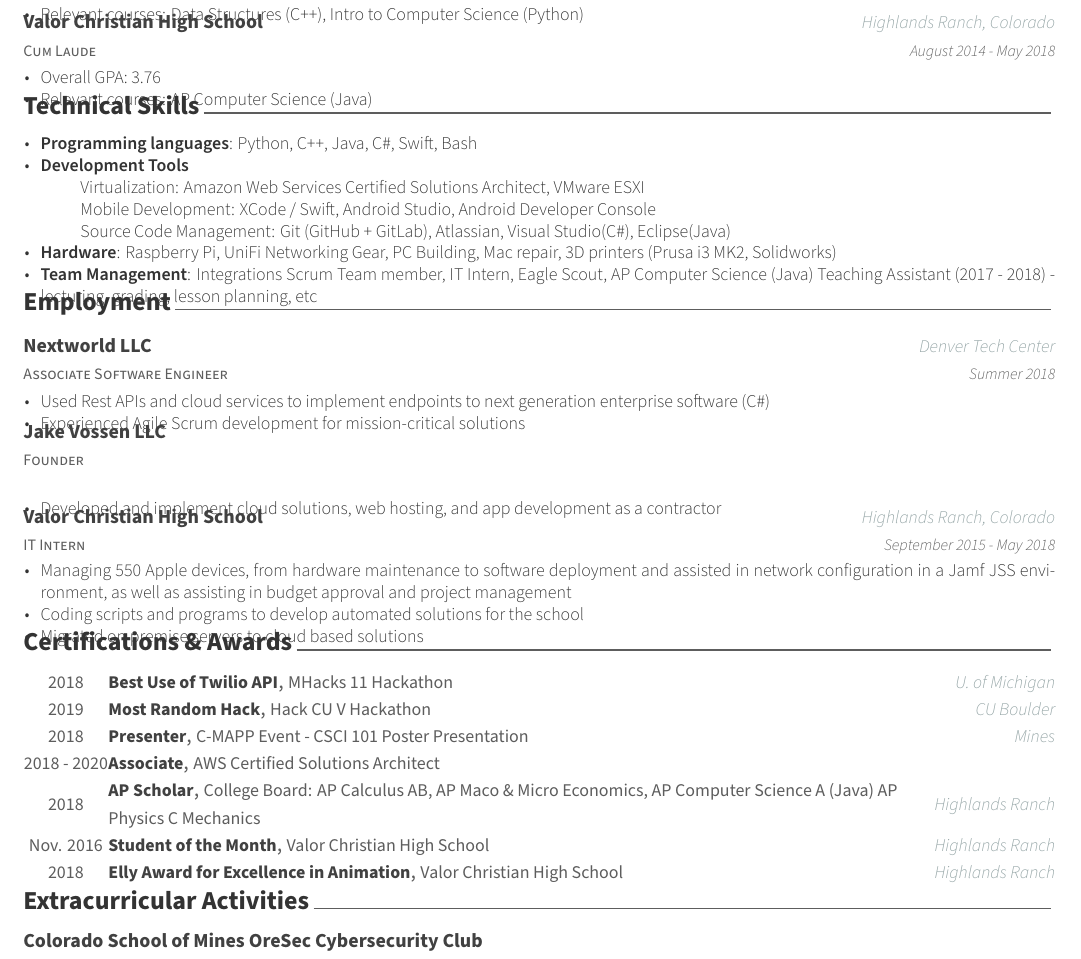
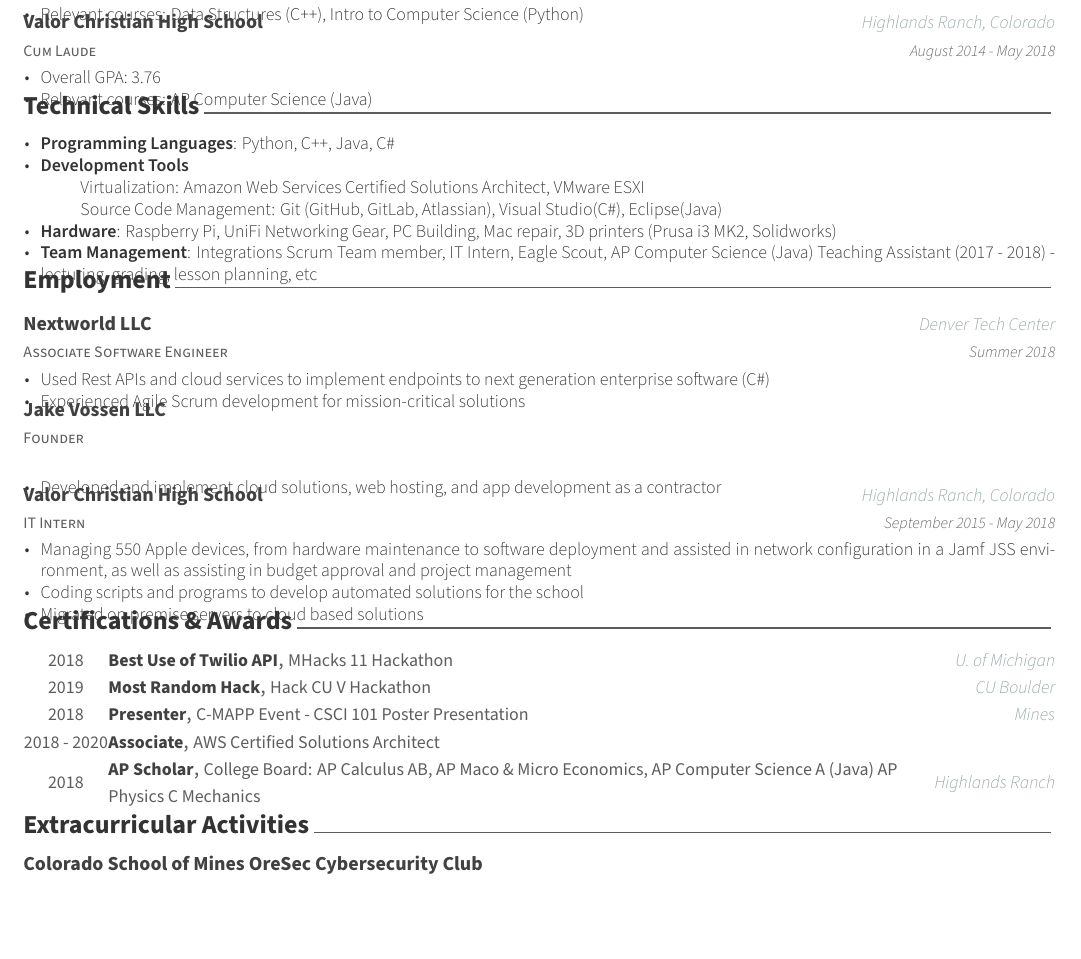
Before and after one commit to jakevossen5/resume, a LaTeX CV (resume.tex, which reads resume/honors.tex, resume/skills.tex): part of the page, cut so that both start at the same text, the shorter picture padded with empty space. Compiled offline with XeLaTeX.

Commit message:
got rid of lesser programing languages and awards

```diff
--- a/resume/honors.tex
+++ b/resume/honors.tex
@@ -41,18 +41,18 @@
       Computer Science A (Java) AP Physics C Mechanics}
     {Highlands Ranch} % Location
     {2018} % Date(s)
-%---------------------------------------------------------
-  \cvhonor
-    {Student of the Month} % Award
-    {Valor Christian High School}
-    {Highlands Ranch} % Location
-    {Nov. 2016} % Date(s)
-%---------------------------------------------------------
-    \cvhonor
-    {Elly Award for Excellence in Animation} % Award
-    {Valor Christian High School}
-    {Highlands Ranch} % Location
-    {2018} % Date(s)
+%% %---------------------------------------------------------
+%%   \cvhonor
+%%     {Student of the Month} % Award
+%%     {Valor Christian High School}
+%%     {Highlands Ranch} % Location
+%%     {Nov. 2016} % Date(s)
+%% %---------------------------------------------------------
+%%     \cvhonor
+%%     {Elly Award for Excellence in Animation} % Award
+%%     {Valor Christian High School}
+%%     {Highlands Ranch} % Location
+%%     {2018} % Date(s)
 
-%---------------------------------------------------------
+%% %---------------------------------------------------------
 \end{cvhonors}
--- a/resume/skills.tex
+++ b/resume/skills.tex
@@ -16,14 +16,12 @@
     {}
     {
       \begin{cvitems}
-        \item {\textbf{Programming languages}: Python, C++, Java, C\#, Swift, Bash}
+        \item {\textbf{Programming Languages}: Python, C++, Java, C\#}
         \item {\textbf{Development Tools}}
         \subitem {Virtualization: Amazon Web Services
             Certified Solutions Architect, VMware ESXI}
-        \subitem {Mobile Development: XCode / Swift, Android
-            Studio, Android Developer Console}
-        \subitem {Source Code Management: Git (GitHub + GitLab),
-            Atlassian, Visual Studio(C\#), Eclipse(Java)}
+        \subitem {Source Code Management: Git (GitHub, GitLab, Atlassian),
+            Visual Studio(C\#), Eclipse(Java)}
         \item {\textbf{Hardware}: Raspberry Pi, UniFi Networking Gear,
             PC Building, Mac repair, 3D printers (Prusa i3 MK2,
             Solidworks)}
```
Also changed, not shown: jake-vossen-resume.pdf, resume.pdf.
